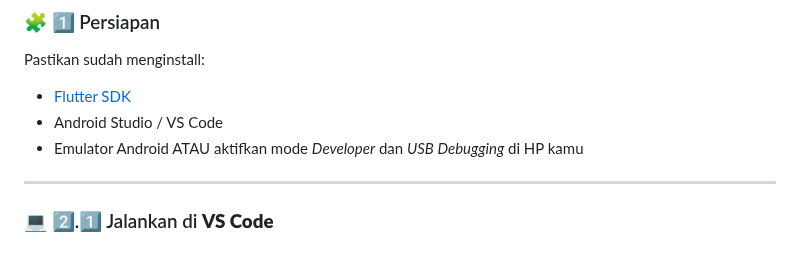
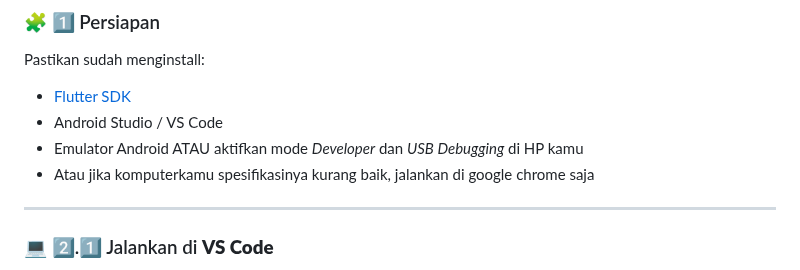
Before and after one commit to jejenjaenudin0895/KB1179-1125170031-uts, a Markdown page: README.md, the part around the change. Rendered like a GitHub page.

```diff
--- a/README.md
+++ b/README.md
@@ -18,6 +18,7 @@ Pastikan sudah menginstall:
 - [Flutter SDK](https://docs.flutter.dev/get-started/install)
 - Android Studio / VS Code
 - Emulator Android ATAU aktifkan mode *Developer* dan *USB Debugging* di HP kamu
+- Atau jika komputerkamu spesifikasinya kurang baik, jalankan di google chrome saja
 
 ---
 
```
